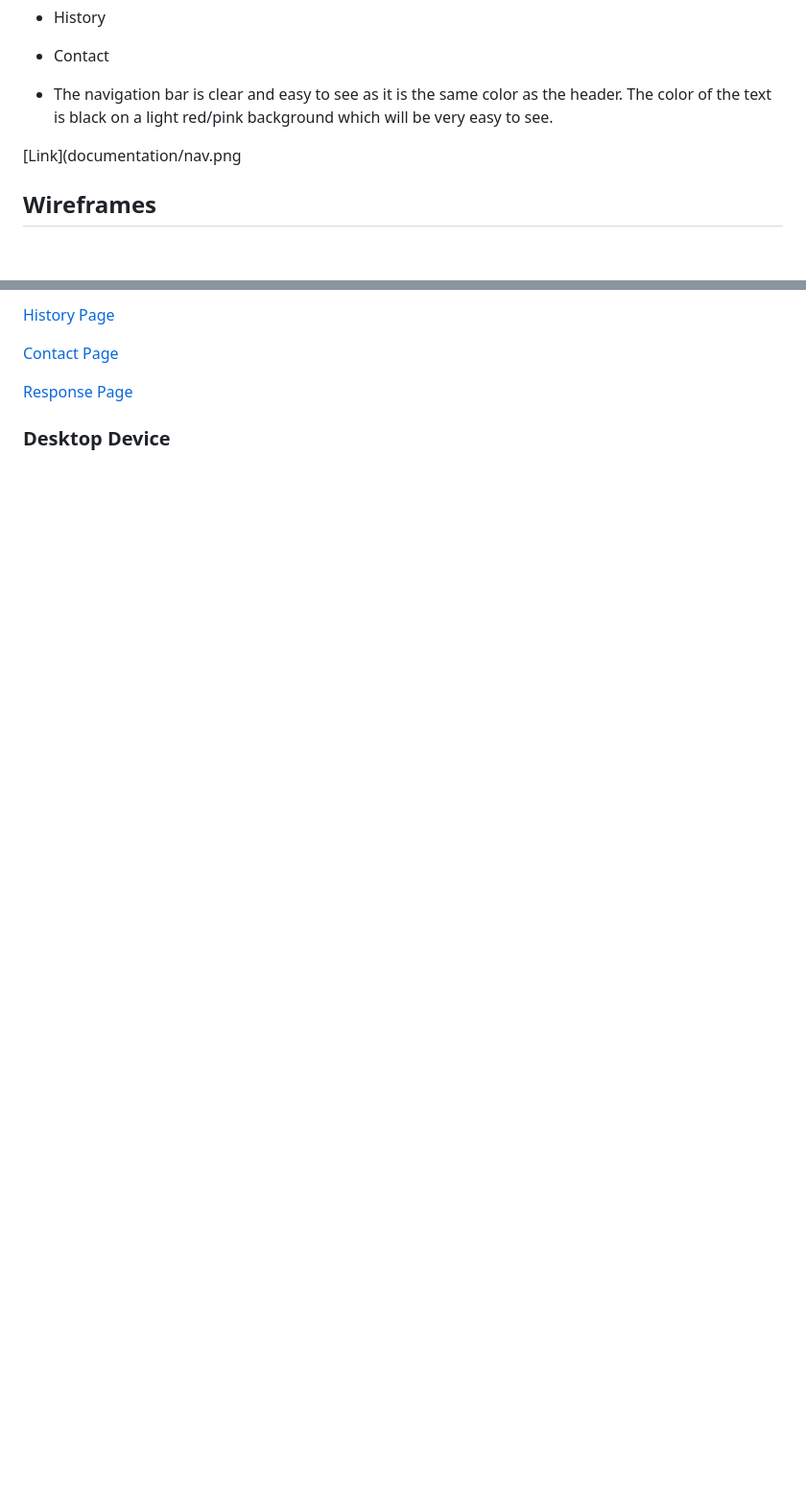
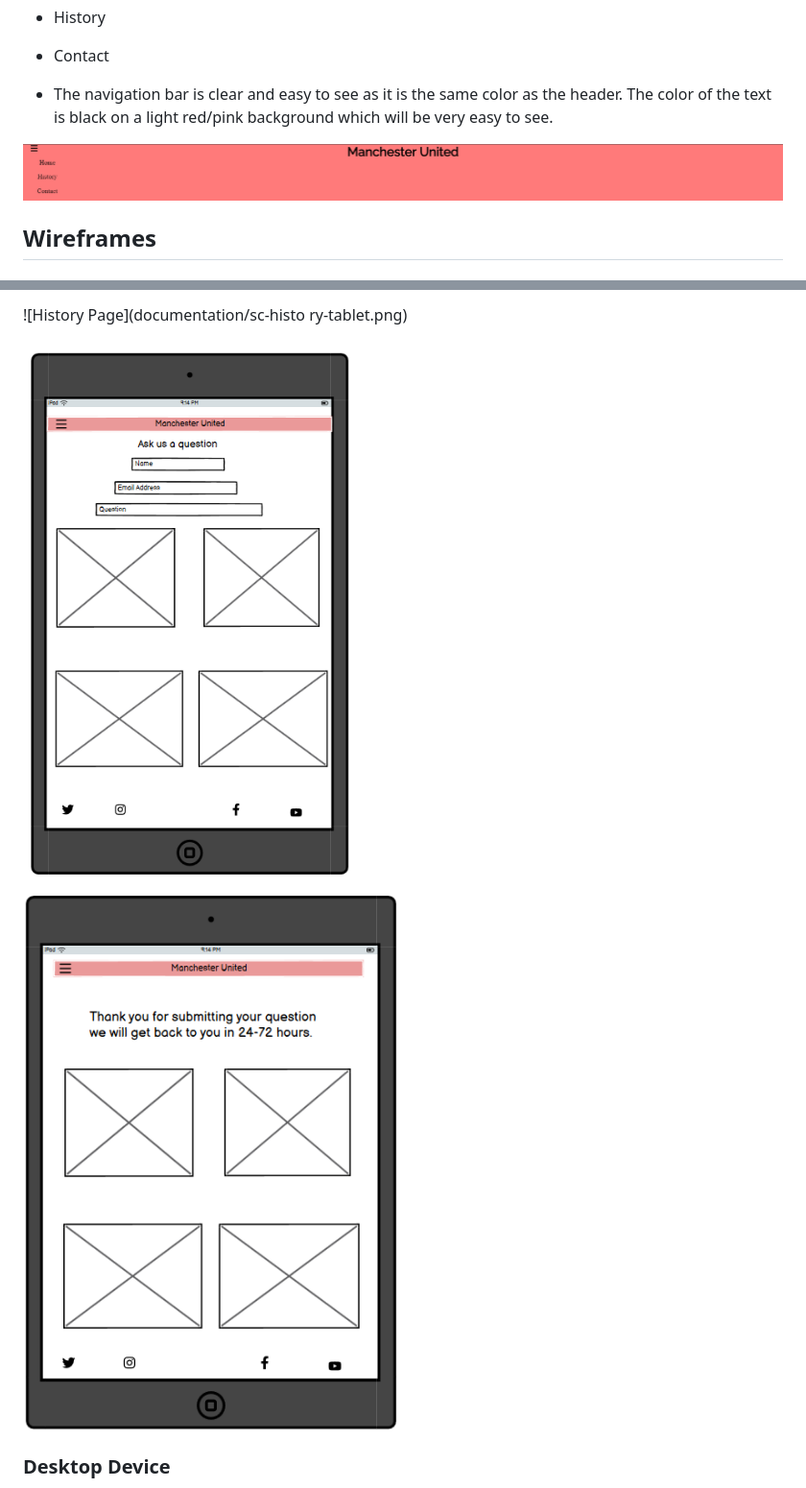
Before and after one commit to oscarbutler/Man-Utd, a Markdown page: README.md, 2 parts joined by grey strips. Shown at 96% size. GitHub-like rendering; blank space fills up the shorter version.

```diff
--- a/README.md
+++ b/README.md
@@ -101,7 +111,7 @@
 - The navigation bar is clear and easy to see as it is the same color as the header. The color of the text is black on a light red/pink background which will be very easy to see.
 
 
- [Link](documentation/nav.png
+ ![Nav photo](documentation/nav.png)
 
  ## Wireframes
 
@@ -121,9 +131,10 @@
 
- [History Page](documentation/sc-history-tablet.png)
+ ![History Page](documentation/sc-histo
+ry-tablet.png)
 
- [Contact Page](documentation/sc-contact-tablet.png)
+ ![Contact Page](documentation/sc-contact-tablet.png)
 
- [Response Page](documentation/sc-response-tablet.png)
+ ![Response Page](documentation/sc-response-tablet.png)
 
  ### Desktop Device
 
```
Also changed, not shown: other parts of README.md (+47 -27 lines).
